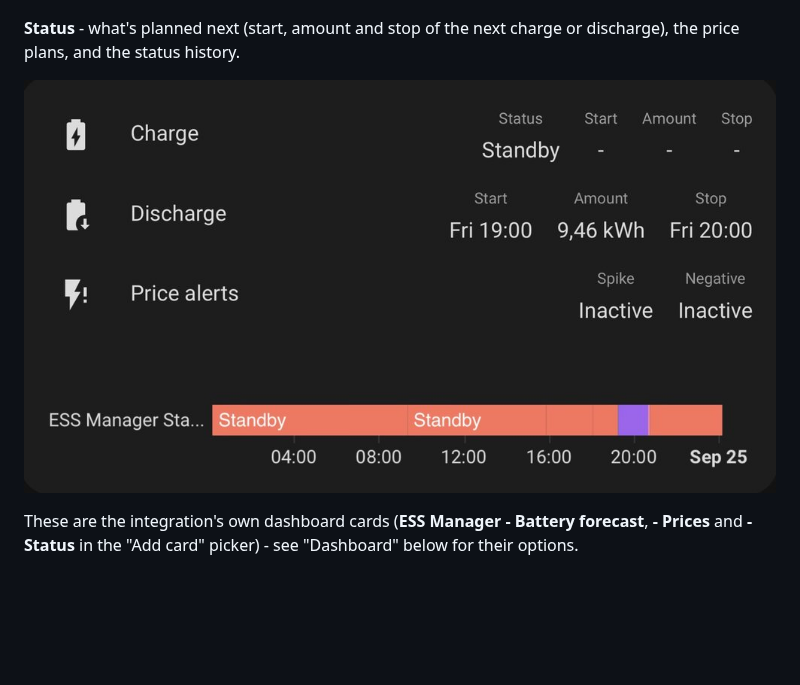
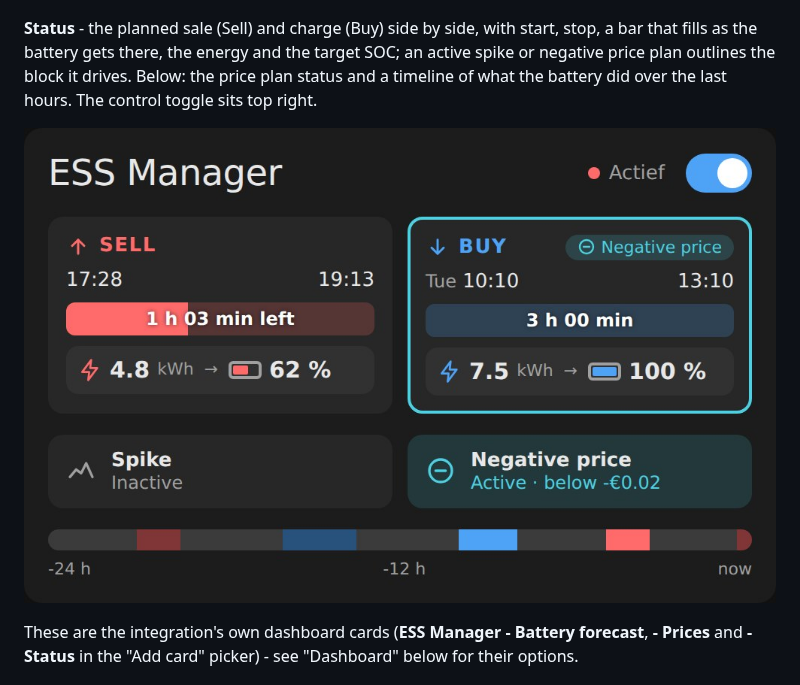
Before and after one commit to MisterX-RC/ESS-manager-HA, a Markdown page: README.md, the part around the change. Rendered like a GitHub page; pictures changed too: docs/images/status-card.jpg; blank space fills up the shorter version.

Commit message:
0.5.10: README - new status card screenshot and description
Co-Authored-By: Claude Opus 5.5 <noreply@anthropic.com>
Claude-Session: https://claude.ai/code/session_014r7iW87VUaLwA2BPBnvNAd

```diff
--- a/README.md
+++ b/README.md
@@ -42,8 +42,11 @@ price and the cheapest / most expensive moment still to come.
 
 ![Price card](https://raw.githubusercontent.com/MisterX-RC/ESS-manager-HA/main/docs/images/price-card.jpg)
 
-**Status** - what's planned next (start, amount and stop of the next charge
-or discharge), the price plans, and the status history.
+**Status** - the planned sale (Sell) and charge (Buy) side by side, with
+start, stop, a bar that fills as the battery gets there, the energy and
+the target SOC; an active spike or negative price plan outlines the block
+it drives. Below: the price plan status and a timeline of what the battery
+did over the last hours. The control toggle sits top right.
 
 ![Status card](https://raw.githubusercontent.com/MisterX-RC/ESS-manager-HA/main/docs/images/status-card.jpg)
 
```
Also changed, not shown: CHANGELOG.md (+6 -0 lines), 1 other file.
